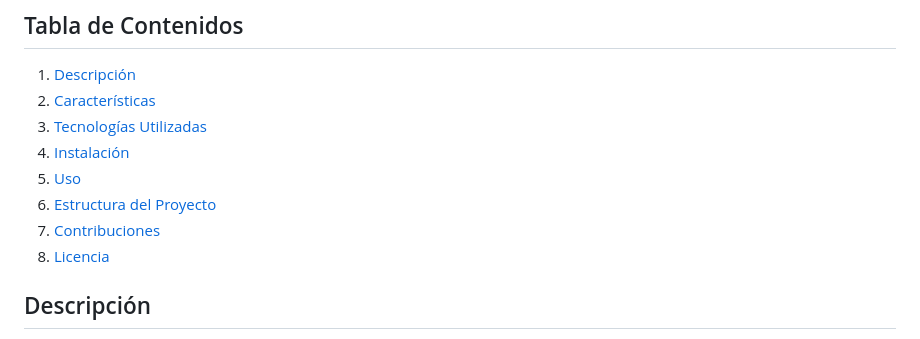
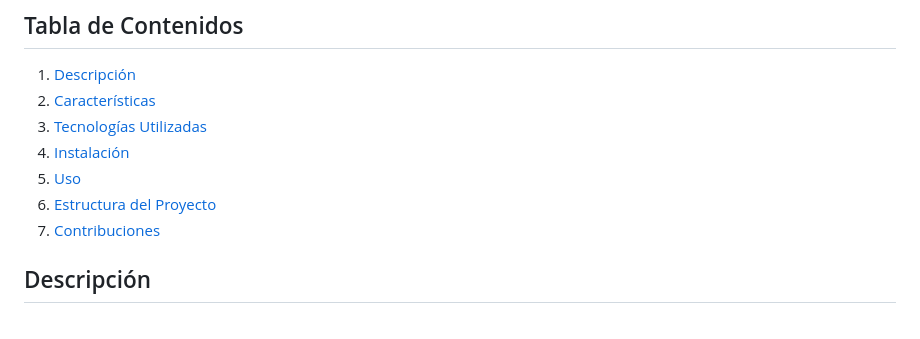
Before and after one commit to josenlp/Proyecto-Fullstack-24184-18, a Markdown page: README.md, the part around the change. GitHub-like rendering.

Commit message:
Actualiza readme

```diff
--- a/README.md
+++ b/README.md
@@ -13,7 +13,6 @@
 5. [Uso](#uso)
 6. [Estructura del Proyecto](#estructura-del-proyecto)
 7. [Contribuciones](#contribuciones)
-8. [Licencia](#licencia)
 
 ## Descripción
 
```
